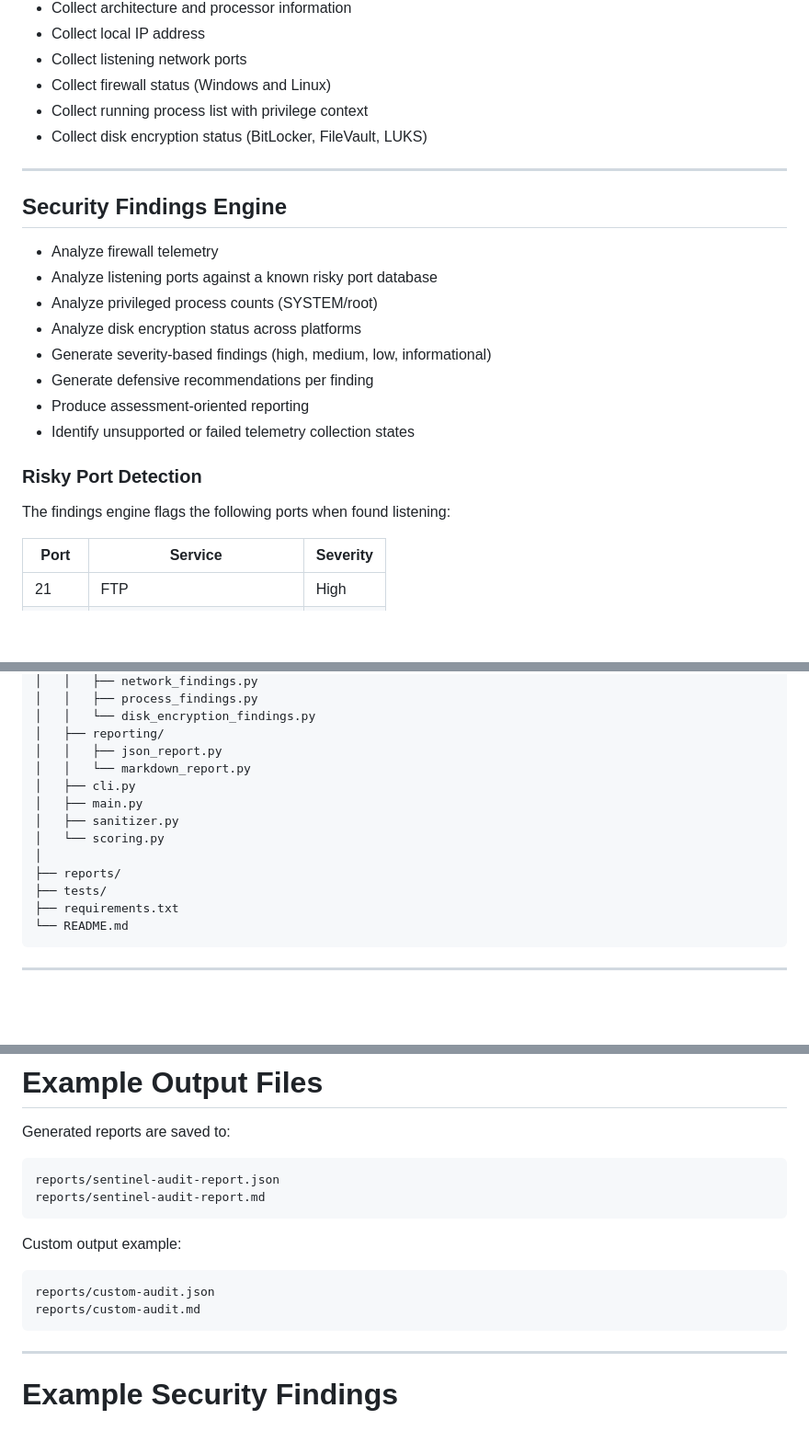
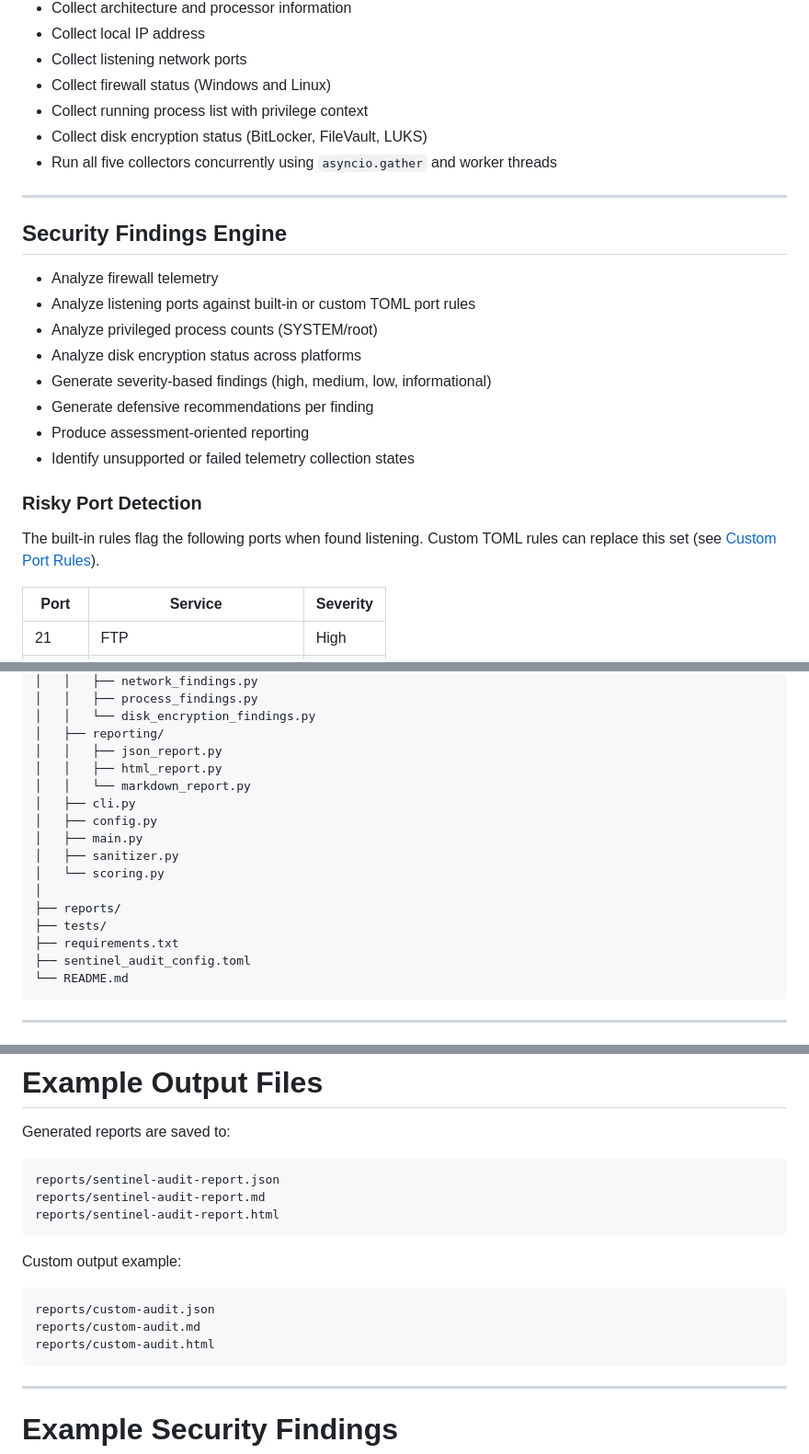
Before and after one commit to APonder-Dev/sentinel-audit, a Markdown page: README.md, 3 parts joined by grey strips. Shown at 92% size. Rendered like a GitHub page; blank space fills up the shorter version.

````diff
--- a/README.md
+++ b/README.md
@@ -52,13 +54,14 @@ SentinelAudit v0.3.0 expands the findings engine and telemetry coverage signific
 - Collect firewall status (Windows and Linux)
 - Collect running process list with privilege context
 - Collect disk encryption status (BitLocker, FileVault, LUKS)
+- Run all five collectors concurrently using `asyncio.gather` and worker threads
 
 ---
 
 ## Security Findings Engine
 
 - Analyze firewall telemetry
-- Analyze listening ports against a known risky port database
+- Analyze listening ports against built-in or custom TOML port rules
 - Analyze privileged process counts (SYSTEM/root)
 - Analyze disk encryption status across platforms
 - Generate severity-based findings (high, medium, low, informational)
@@ -68,7 +71,7 @@ SentinelAudit v0.3.0 expands the findings engine and telemetry coverage signific
 
 ### Risky Port Detection
 
-The findings engine flags the following ports when found listening:
+The built-in rules flag the following ports when found listening. Custom TOML rules can replace this set (see [Custom Port Rules](#custom-port-rules)).
 
 | Port | Service | Severity |
 | --- | --- | --- |
@@ -173,8 +179,10 @@ sentinel-audit/
 │   │   └── disk_encryption_findings.py
 │   ├── reporting/
 │   │   ├── json_report.py
+│   │   ├── html_report.py
 │   │   └── markdown_report.py
 │   ├── cli.py
+│   ├── config.py
 │   ├── main.py
 │   ├── sanitizer.py
 │   └── scoring.py
@@ -182,6 +190,7 @@ sentinel-audit/
 ├── reports/
 ├── tests/
 ├── requirements.txt
+├── sentinel_audit_config.toml
 └── README.md
 ```
 
@@ -295,6 +350,7 @@ Generated reports are saved to:
 ```text
 reports/sentinel-audit-report.json
 reports/sentinel-audit-report.md
+reports/sentinel-audit-report.html
 ```
 
 Custom output example:
@@ -302,6 +358,7 @@ Custom output example:
 ```text
 reports/custom-audit.json
 reports/custom-audit.md
+reports/custom-audit.html
 ```
 
 ---
````
Also changed, not shown: other parts of README.md (+61 -11 lines).
